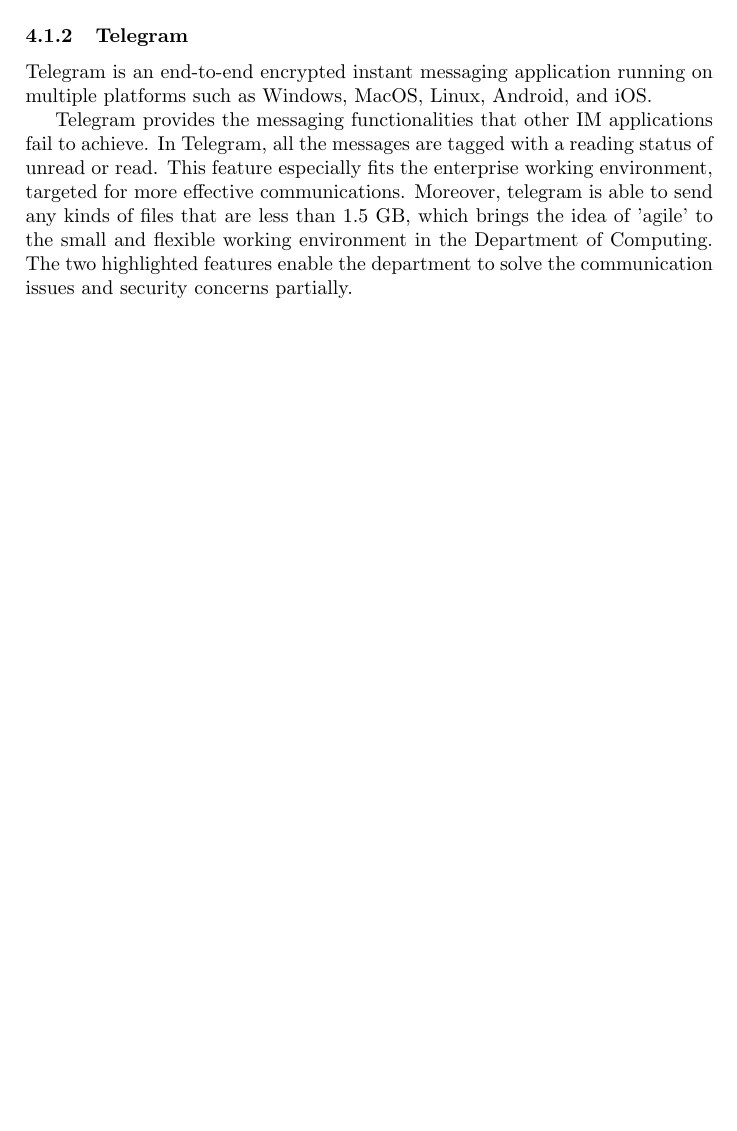
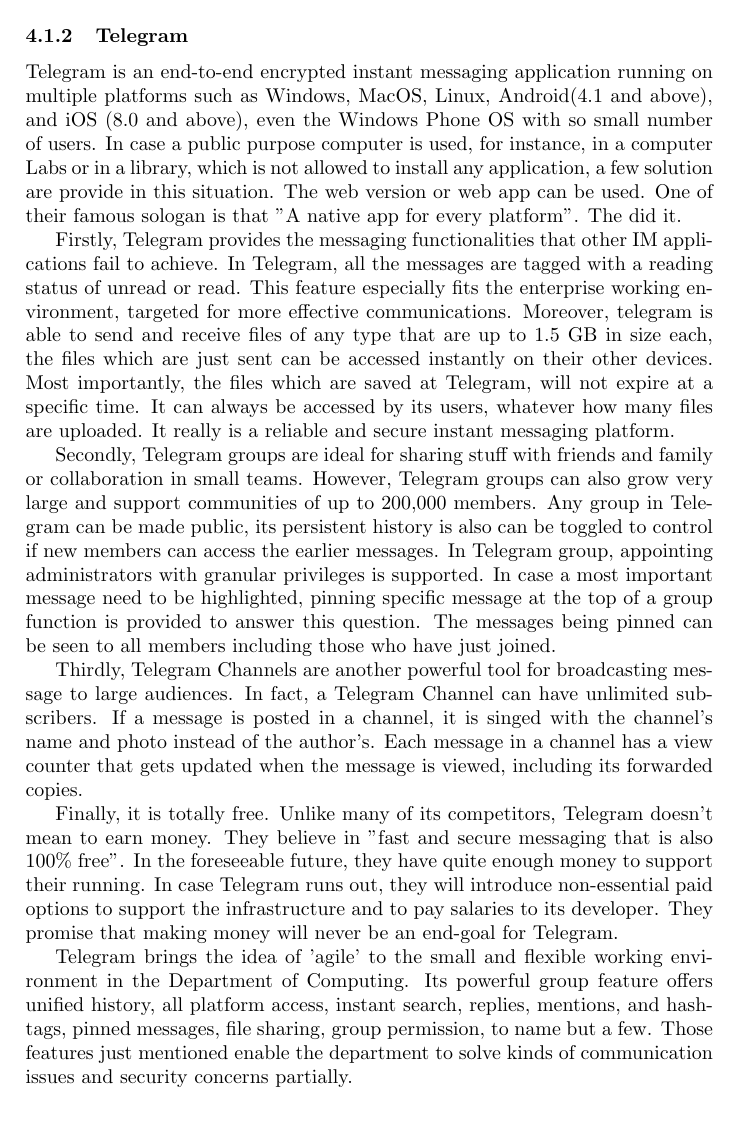
Before and after one commit to llouislu/bcis301-a2, a LaTeX problem sheet (assignment2.tex, which reads chapters/4-solution-analysis.tex): part of page 11 of 14 before the commit and part of page 11 of 15 after it, cut so that both start at the same text, the shorter picture padded with empty space. Compiled offline with pdfLaTeX.

Commit message:
add content to telegram

```diff
--- a/chapters/4-solution-analysis.tex
+++ b/chapters/4-solution-analysis.tex
@@ -19,9 +19,17 @@
 
 \subsubsection{Telegram}
 
-Telegram is an end-to-end encrypted instant messaging application running on multiple platforms such as Windows, MacOS, Linux, Android, and iOS.
+Telegram is an end-to-end encrypted instant messaging application running on multiple platforms such as Windows, MacOS, Linux, Android(4.1 and above), and iOS (8.0 and above), even the Windows Phone OS with so small number of users. In case a public purpose computer is used, for instance, in a computer Labs or in a library, which is not allowed to install any application, a few solution are provide in this situation. The web version or web app can be used. One of their famous sologan is that "A native app for every platform". The did it.
 
-Telegram provides the messaging functionalities that other IM applications fail to achieve. In Telegram, all the messages are tagged with a reading status of unread or read. This feature especially fits the enterprise working environment, targeted for more effective communications. Moreover, telegram is able to send any kinds of files that are less than 1.5 GB, which brings the idea of 'agile' to the small and flexible working environment in the Department of Computing. The two highlighted features enable the department to solve the communication issues and security concerns partially.
+Firstly, Telegram provides the messaging functionalities that other IM applications fail to achieve. In Telegram, all the messages are tagged with a reading status of unread or read. This feature especially fits the enterprise working environment, targeted for more effective communications. Moreover, telegram is able to send and receive files of any type that are up to 1.5 GB in size each, the files which are just sent can be accessed instantly on their other devices. Most importantly, the files which are saved at Telegram, will not expire at a specific time. It can always be accessed by its users, whatever how many files are uploaded. It really is a reliable and secure instant messaging platform.
+
+Secondly, Telegram groups are ideal for sharing stuff with friends and family or collaboration in small teams. However, Telegram groups can also grow very large and support communities of up to 200,000 members. Any group in Telegram can be made public, its persistent history is also can be toggled to control if new members can access the earlier messages. In Telegram group, appointing administrators with granular privileges is supported. In case a most important message need to be highlighted, pinning specific message at the top of a group function is provided to answer this question. The messages being pinned can be seen to all members including those who have just joined.
+
+Thirdly, Telegram Channels are another powerful tool for broadcasting message to large audiences. In fact, a Telegram Channel can have unlimited subscribers. If a message is posted in a channel, it is singed with the channel's name and photo instead of the author's. Each message in a channel has a view counter that gets updated when the message is viewed, including its forwarded copies.
+
+Finally, it is totally free. Unlike many of its competitors, Telegram doesn't mean to earn money. They believe in "fast and secure messaging that is also 100\% free".  In the foreseeable future, they have quite enough money to support their running. In case Telegram runs out, they will introduce non-essential paid options to support the infrastructure and to pay salaries to its developer. They promise that making money will never be an end-goal for Telegram.
+
+Telegram brings the idea of 'agile' to the small and flexible working environment in the Department of Computing. Its powerful group feature offers unified history, all platform access, instant search, replies, mentions, and hashtags, pinned messages, file sharing, group permission, to name but a few. Those features just mentioned enable the department to solve kinds of communication issues and security concerns partially.
 
 \subsubsection{Slack}
 Slack is another solution to communication issues. Slack is an enterprise-oriented instant messaging application that features projects, channels, and other high customizable functions.
```
